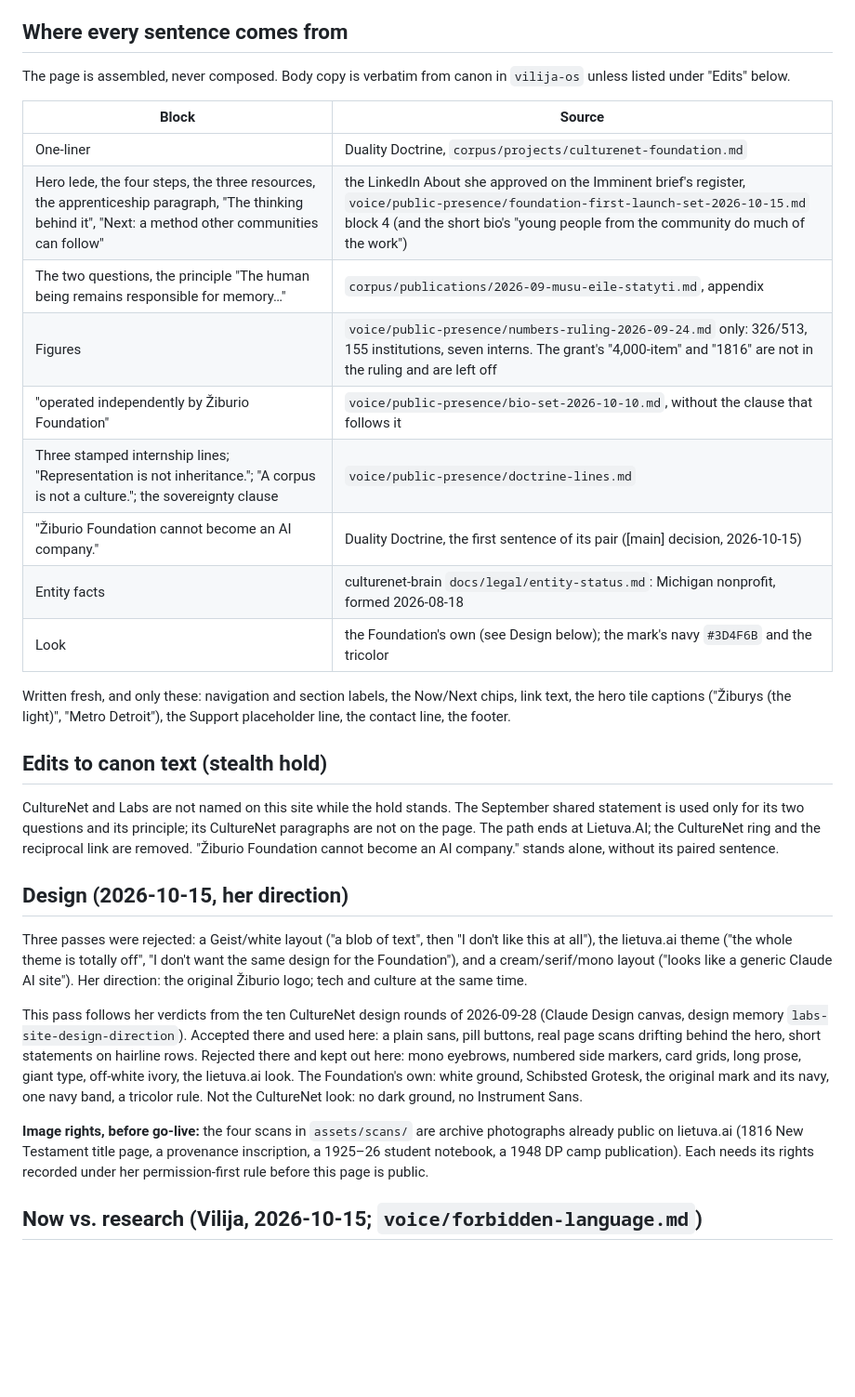
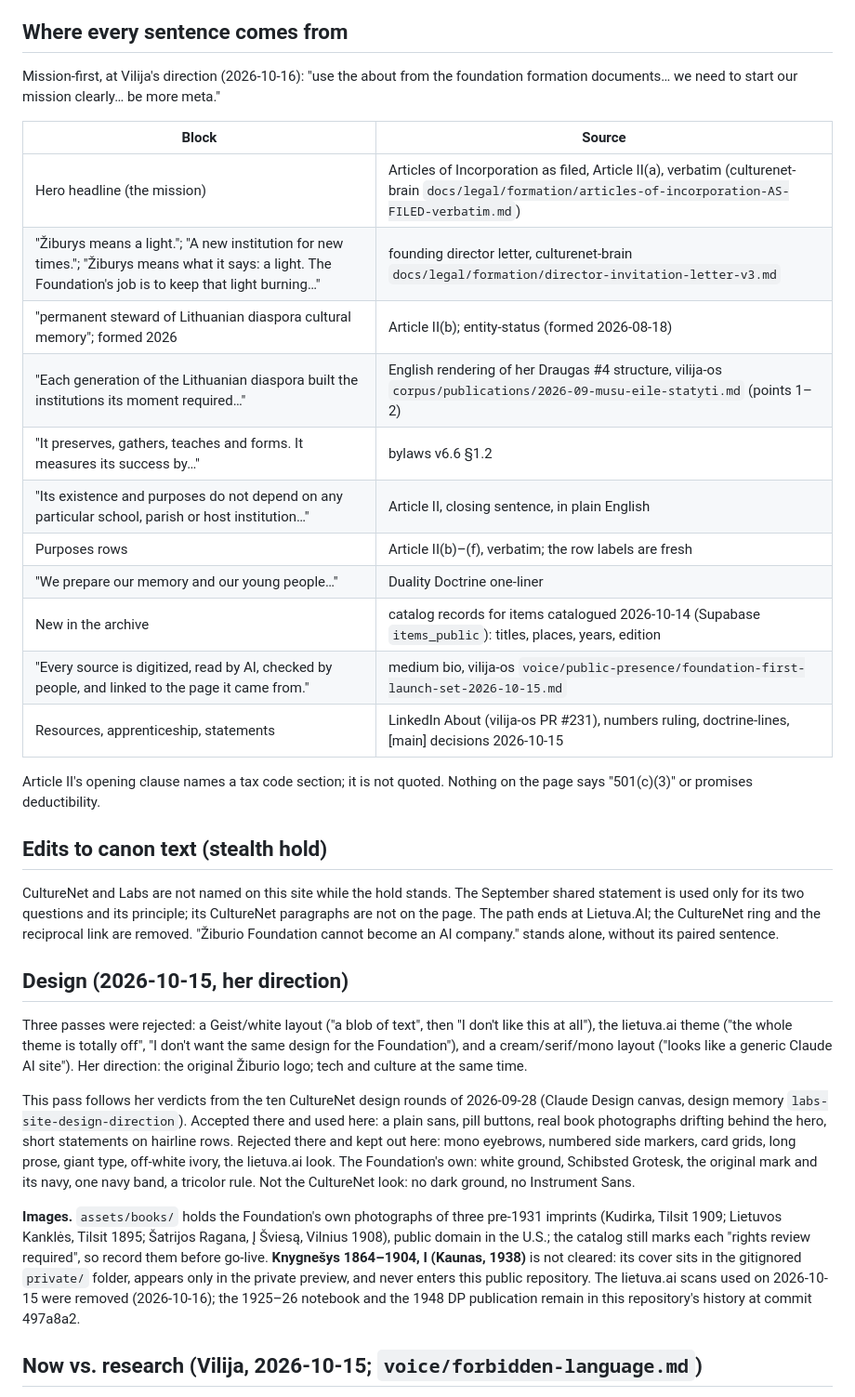
Before and after one commit to LietuvaAI/ziburio-foundation-site, a Markdown page: README.md, the part around the change. Shown at 93% size. GitHub-like rendering; blank space fills up the shorter version.

Commit message:
README: formation-document sources and image rights
Co-Authored-By: Claude Opus 5.5 <noreply@anthropic.com>

```diff
--- a/README.md
+++ b/README.md
@@ -10,21 +10,23 @@ Hosting: Vercel, team `lietuvaais-projects` (the Foundation's team, where lietuv
 
 ## Where every sentence comes from
 
-The page is assembled, never composed. Body copy is verbatim from canon in `vilija-os` unless listed under "Edits" below.
+Mission-first, at Vilija's direction (2026-10-16): "use the about from the foundation formation documents… we need to start our mission clearly… be more meta."
 
 | Block | Source |
 |---|---|
-| One-liner | Duality Doctrine, `corpus/projects/culturenet-foundation.md` |
-| Hero lede, the four steps, the three resources, the apprenticeship paragraph, "The thinking behind it", "Next: a method other communities can follow" | the LinkedIn About she approved on the Imminent brief's register, `voice/public-presence/foundation-first-launch-set-2026-10-15.md` block 4 (and the short bio's "young people from the community do much of the work") |
-| The two questions, the principle "The human being remains responsible for memory…" | `corpus/publications/2026-09-musu-eile-statyti.md`, appendix |
-| Figures | `voice/public-presence/numbers-ruling-2026-09-24.md` only: 326/513, 155 institutions, seven interns. The grant's "4,000-item" and "1816" are not in the ruling and are left off |
-| "operated independently by Žiburio Foundation" | `voice/public-presence/bio-set-2026-10-10.md`, without the clause that follows it |
-| Three stamped internship lines; "Representation is not inheritance."; "A corpus is not a culture."; the sovereignty clause | `voice/public-presence/doctrine-lines.md` |
-| "Žiburio Foundation cannot become an AI company." | Duality Doctrine, the first sentence of its pair ([main] decision, 2026-10-15) |
-| Entity facts | culturenet-brain `docs/legal/entity-status.md`: Michigan nonprofit, formed 2026-08-18 |
-| Look | the Foundation's own (see Design below); the mark's navy `#3D4F6B` and the tricolor |
+| Hero headline (the mission) | Articles of Incorporation as filed, Article II(a), verbatim (culturenet-brain `docs/legal/formation/articles-of-incorporation-AS-FILED-verbatim.md`) |
+| "Žiburys means a light."; "A new institution for new times."; "Žiburys means what it says: a light. The Foundation's job is to keep that light burning…" | founding director letter, culturenet-brain `docs/legal/formation/director-invitation-letter-v3.md` |
+| "permanent steward of Lithuanian diaspora cultural memory"; formed 2026 | Article II(b); entity-status (formed 2026-08-18) |
+| "Each generation of the Lithuanian diaspora built the institutions its moment required…" | English rendering of her Draugas #4 structure, vilija-os `corpus/publications/2026-09-musu-eile-statyti.md` (points 1–2) |
+| "It preserves, gathers, teaches and forms. It measures its success by…" | bylaws v6.6 §1.2 |
+| "Its existence and purposes do not depend on any particular school, parish or host institution…" | Article II, closing sentence, in plain English |
+| Purposes rows | Article II(b)–(f), verbatim; the row labels are fresh |
+| "We prepare our memory and our young people…" | Duality Doctrine one-liner |
+| New in the archive | catalog records for items catalogued 2026-10-14 (Supabase `items_public`): titles, places, years, edition |
+| "Every source is digitized, read by AI, checked by people, and linked to the page it came from." | medium bio, vilija-os `voice/public-presence/foundation-first-launch-set-2026-10-15.md` |
+| Resources, apprenticeship, statements | LinkedIn About (vilija-os PR #231), numbers ruling, doctrine-lines, [main] decisions 2026-10-15 |
 
-Written fresh, and only these: navigation and section labels, the Now/Next chips, link text, the hero tile captions ("Žiburys (the light)", "Metro Detroit"), the Support placeholder line, the contact line, the footer.
+Article II's opening clause names a tax code section; it is not quoted. Nothing on the page says "501(c)(3)" or promises deductibility.
 
 ## Edits to canon text (stealth hold)
 
@@ -34,9 +36,9 @@ CultureNet and Labs are not named on this site while the hold stands. The Septem
 
 Three passes were rejected: a Geist/white layout ("a blob of text", then "I don't like this at all"), the lietuva.ai theme ("the whole theme is totally off", "I don't want the same design for the Foundation"), and a cream/serif/mono layout ("looks like a generic Claude AI site"). Her direction: the original Žiburio logo; tech and culture at the same time.
 
-This pass follows her verdicts from the ten CultureNet design rounds of 2026-09-28 (Claude Design canvas, design memory `labs-site-design-direction`). Accepted there and used here: a plain sans, pill buttons, real page scans drifting behind the hero, short statements on hairline rows. Rejected there and kept out here: mono eyebrows, numbered side markers, card grids, long prose, giant type, off-white ivory, the lietuva.ai look. The Foundation's own: white ground, Schibsted Grotesk, the original mark and its navy, one navy band, a tricolor rule. Not the CultureNet look: no dark ground, no Instrument Sans.
+This pass follows her verdicts from the ten CultureNet design rounds of 2026-09-28 (Claude Design canvas, design memory `labs-site-design-direction`). Accepted there and used here: a plain sans, pill buttons, real book photographs drifting behind the hero, short statements on hairline rows. Rejected there and kept out here: mono eyebrows, numbered side markers, card grids, long prose, giant type, off-white ivory, the lietuva.ai look. The Foundation's own: white ground, Schibsted Grotesk, the original mark and its navy, one navy band, a tricolor rule. Not the CultureNet look: no dark ground, no Instrument Sans.
 
-**Image rights, before go-live:** the four scans in `assets/scans/` are archive photographs already public on lietuva.ai (1816 New Testament title page, a provenance inscription, a 1925–26 student notebook, a 1948 DP camp publication). Each needs its rights recorded under her permission-first rule before this page is public.
+**Images.** `assets/books/` holds the Foundation's own photographs of three pre-1931 imprints (Kudirka, Tilsit 1909; Lietuvos Kanklės, Tilsit 1895; Šatrijos Ragana, Į Šviesą, Vilnius 1908), public domain in the U.S.; the catalog still marks each "rights review required", so record them before go-live. **Knygnešys 1864–1904, I (Kaunas, 1938)** is not cleared: its cover sits in the gitignored `private/` folder, appears only in the private preview, and never enters this public repository. The lietuva.ai scans used on 2026-10-15 were removed (2026-10-16); the 1925–26 notebook and the 1948 DP publication remain in this repository's history at commit 497a8a2.
 
 ## Now vs. research (Vilija, 2026-10-15; `voice/forbidden-language.md`)
 
```
